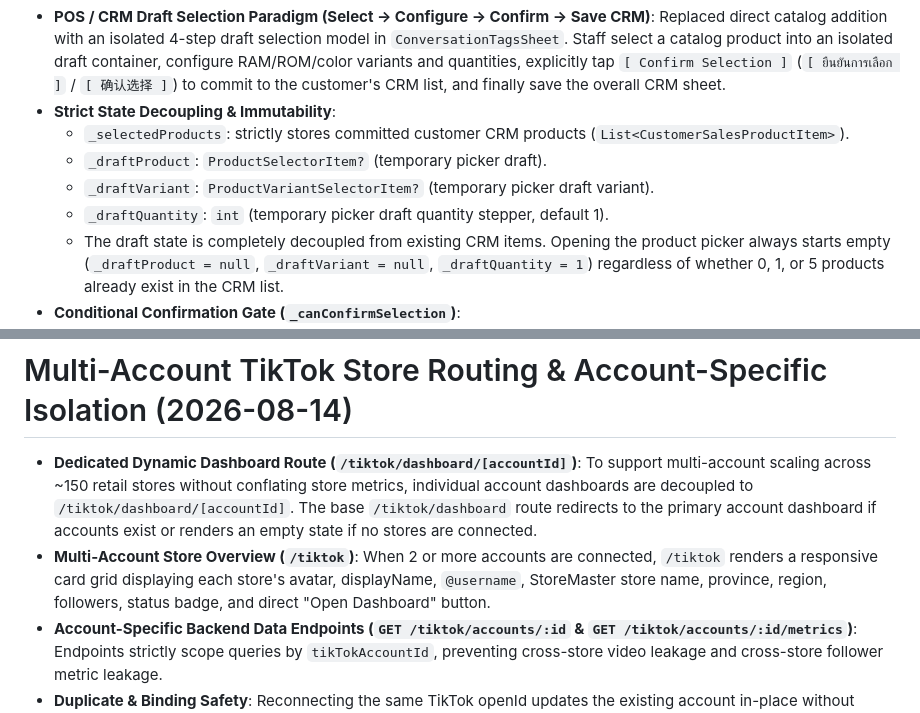
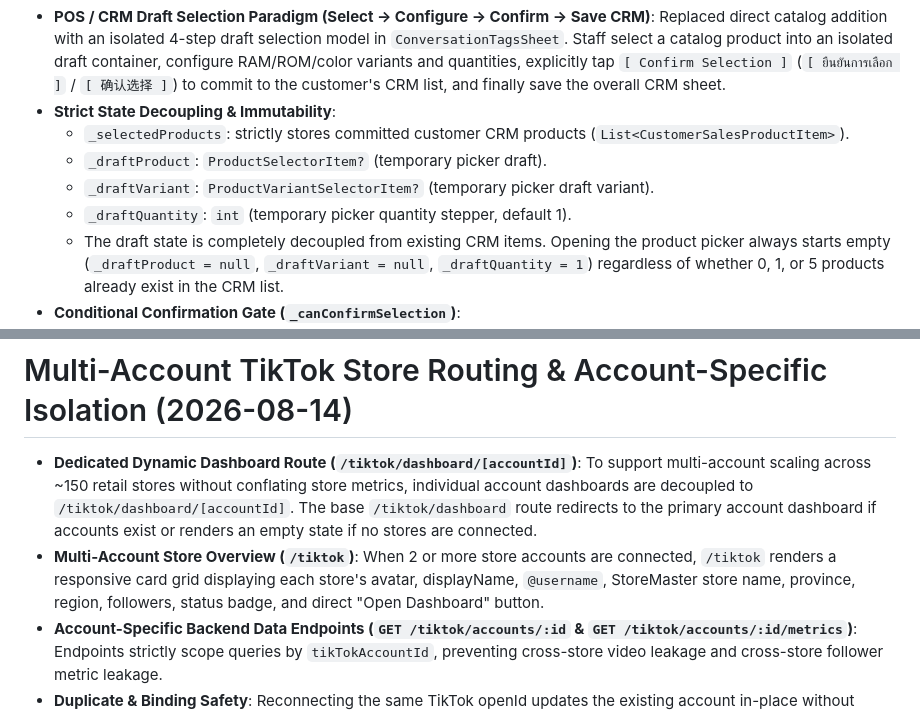
Before and after one commit to supersunxm/line-unified-inbox, a Markdown page: DECISIONS.md, 2 parts joined by grey strips. Drawn GitHub-style.

```diff
--- a/DECISIONS.md
+++ b/DECISIONS.md
@@ -22,7 +22,7 @@
   - `_selectedProducts`: strictly stores committed customer CRM products (`List<CustomerSalesProductItem>`).
   - `_draftProduct`: `ProductSelectorItem?` (temporary picker draft).
   - `_draftVariant`: `ProductVariantSelectorItem?` (temporary picker draft variant).
-  - `_draftQuantity`: `int` (temporary picker draft quantity stepper, default 1).
+  - `_draftQuantity`: `int` (temporary picker quantity stepper, default 1).
   - The draft state is completely decoupled from existing CRM items. Opening the product picker always starts empty (`_draftProduct = null`, `_draftVariant = null`, `_draftQuantity = 1`) regardless of whether 0, 1, or 5 products already exist in the CRM list.
 - **Conditional Confirmation Gate (`_canConfirmSelection`)**:
   - `[ Confirm Selection ]` is disabled (`onPressed: null`) while the draft product is unselected or while variant choices remain unselected for multi-variant products.
@@ -86,7 +86,7 @@
 # Multi-Account TikTok Store Routing & Account-Specific Isolation (2026-08-14)
 
 - **Dedicated Dynamic Dashboard Route (`/tiktok/dashboard/[accountId]`)**: To support multi-account scaling across ~150 retail stores without conflating store metrics, individual account dashboards are decoupled to `/tiktok/dashboard/[accountId]`. The base `/tiktok/dashboard` route redirects to the primary account dashboard if accounts exist or renders an empty state if no stores are connected.
-- **Multi-Account Store Overview (`/tiktok`)**: When 2 or more accounts are connected, `/tiktok` renders a responsive card grid displaying each store's avatar, displayName, `@username`, StoreMaster store name, province, region, followers, status badge, and direct "Open Dashboard" button.
+- **Multi-Account Store Overview (`/tiktok`)**: When 2 or more store accounts are connected, `/tiktok` renders a responsive card grid displaying each store's avatar, displayName, `@username`, StoreMaster store name, province, region, followers, status badge, and direct "Open Dashboard" button.
 - **Account-Specific Backend Data Endpoints (`GET /tiktok/accounts/:id` & `GET /tiktok/accounts/:id/metrics`)**: Endpoints strictly scope queries by `tikTokAccountId`, preventing cross-store video leakage and cross-store follower metric leakage.
 - **Duplicate & Binding Safety**: Reconnecting the same TikTok openId updates the existing account in-place without creating duplicate records. Connecting a distinct openId creates an independent second `TikTokAccount` without overwriting existing store accounts (e.g. O-Central World).
 
```
